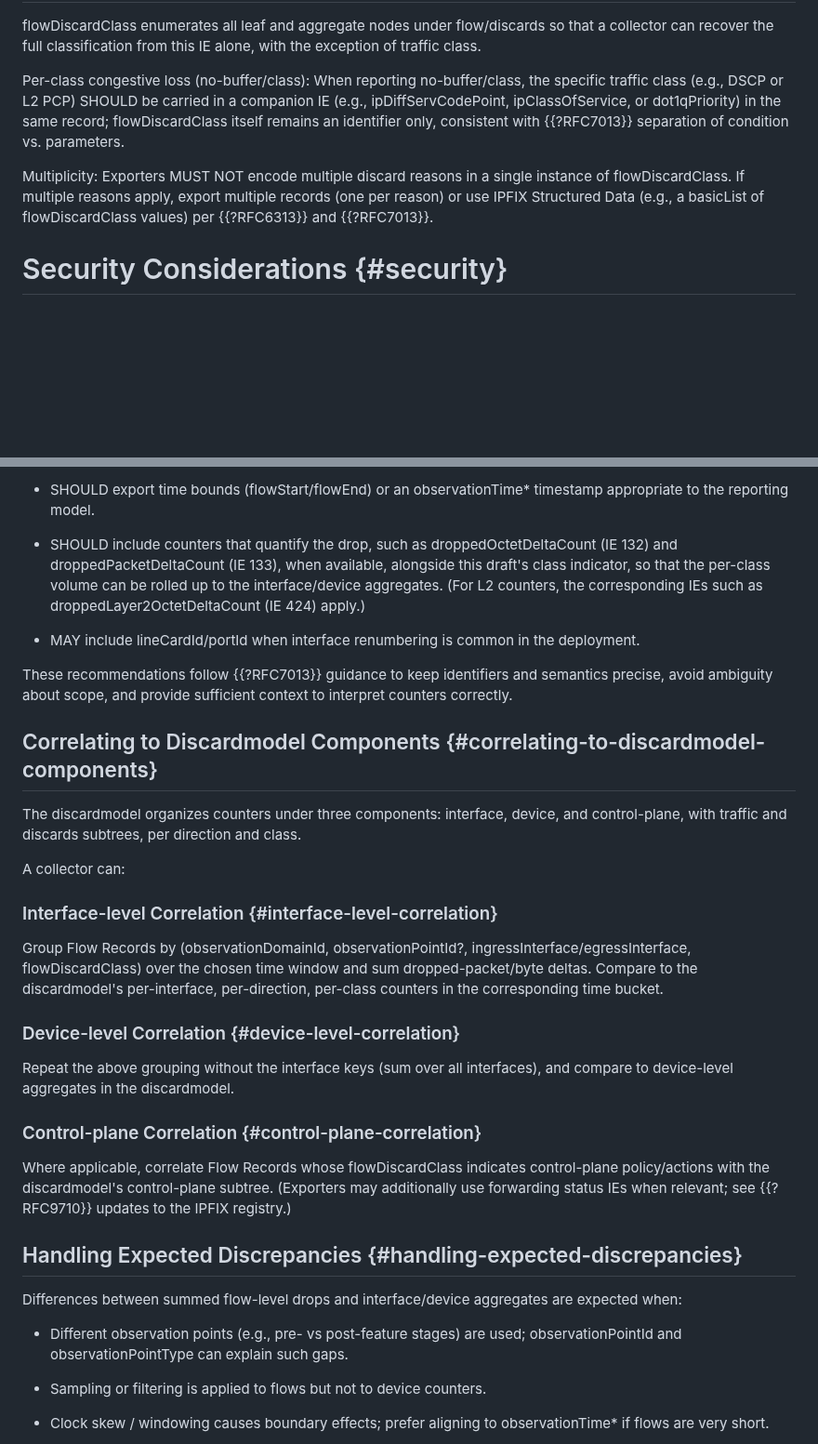
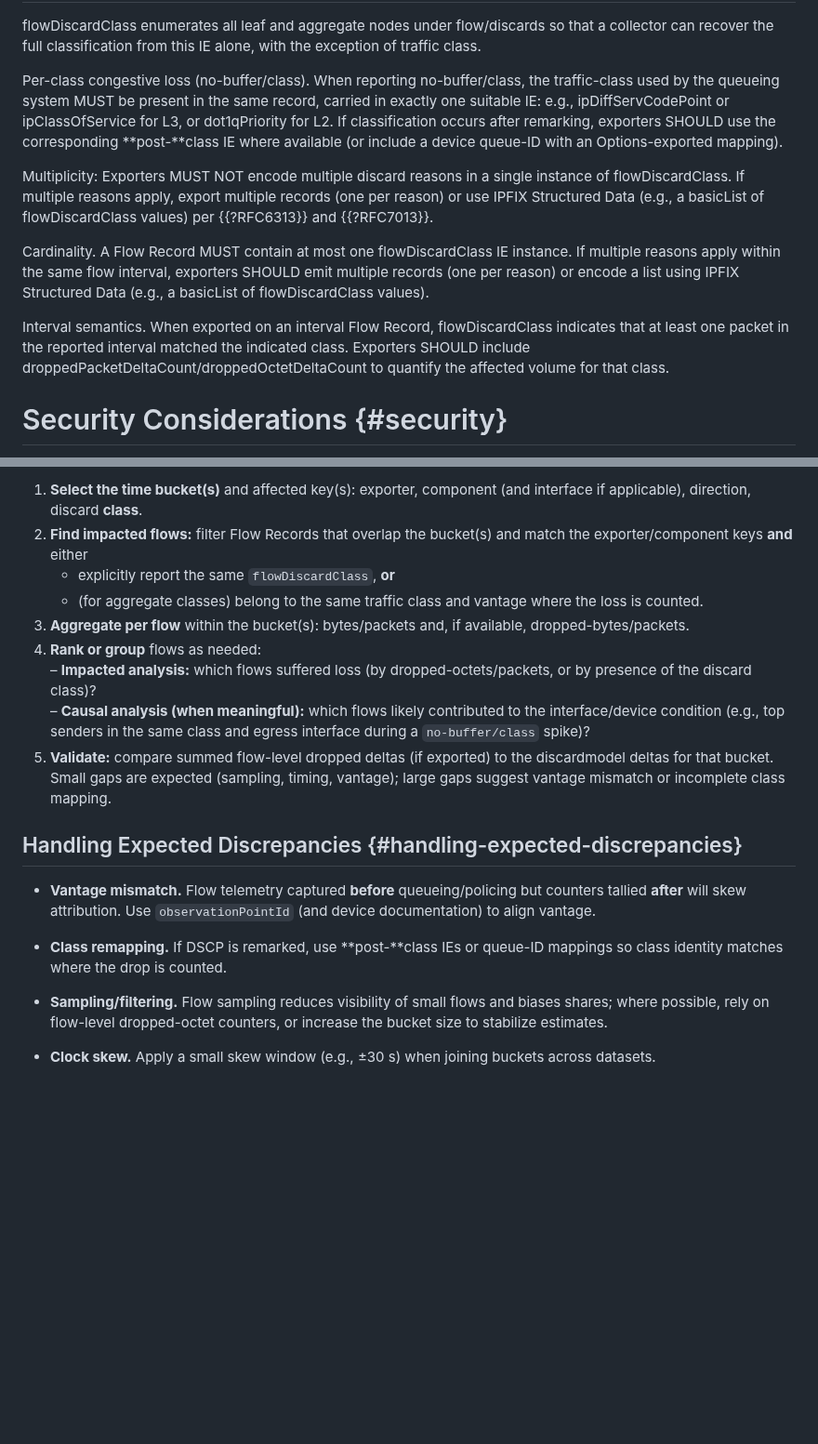
Before and after one commit to o-pylypenko/draft-evans-opsawg-ipfix-discard-class-ie, a Markdown page: draft-evans-opsawg-ipfix-discard-class-ie.md, 2 parts joined by grey strips. Shown at 93% size. Drawn GitHub-style; blank space fills up the shorter version.

```diff
--- a/draft-evans-opsawg-ipfix-discard-class-ie.md
+++ b/draft-evans-opsawg-ipfix-discard-class-ie.md
@@ -205,9 +207,13 @@ Usage with Existing Information Elements {#ExistingInformationElements}
 
 flowDiscardClass enumerates all leaf and aggregate nodes under flow/discards so that a collector can recover the full classification from this IE alone, with the exception of traffic class.
 
-Per-class congestive loss (no-buffer/class): When reporting no-buffer/class, the specific traffic class (e.g., DSCP or L2 PCP) SHOULD be carried in a companion IE (e.g., ipDiffServCodePoint, ipClassOfService, or dot1qPriority) in the same record; flowDiscardClass itself remains an identifier only, consistent with {{?RFC7013}} separation of condition vs. parameters.
+Per-class congestive loss (no-buffer/class). When reporting no-buffer/class, the traffic-class used by the queueing system MUST be present in the same record, carried in exactly one suitable IE: e.g., ipDiffServCodePoint or ipClassOfService for L3, or dot1qPriority for L2. If classification occurs after remarking, exporters SHOULD use the corresponding **post-**class IE where available (or include a device queue-ID with an Options-exported mapping).
 
 Multiplicity: Exporters MUST NOT encode multiple discard reasons in a single instance of flowDiscardClass. If multiple reasons apply, export multiple records (one per reason) or use IPFIX Structured Data (e.g., a basicList of flowDiscardClass values) per {{?RFC6313}} and {{?RFC7013}}.
+
+Cardinality. A Flow Record MUST contain at most one flowDiscardClass IE instance. If multiple reasons apply within the same flow interval, exporters SHOULD emit multiple records (one per reason) or encode a list using IPFIX Structured Data (e.g., a basicList of flowDiscardClass values).
+
+Interval semantics. When exported on an interval Flow Record, flowDiscardClass indicates that at least one packet in the reported interval matched the indicated class. Exporters SHOULD include droppedPacketDeltaCount/droppedOctetDeltaCount to quantify the affected volume for that class.
 
 
 Security Considerations {#security}
@@ -290,39 +300,22 @@ a Flow Record:
 
-* SHOULD export time bounds (flowStart/flowEnd) or an observationTime* timestamp appropriate to the reporting model.
-
-* SHOULD include counters that quantify the drop, such as droppedOctetDeltaCount (IE 132) and droppedPacketDeltaCount (IE 133), when available, alongside this draft's class indicator, so that the per-class volume can be rolled up to the interface/device aggregates. (For L2 counters, the corresponding IEs such as droppedLayer2OctetDeltaCount (IE 424) apply.)
-
-* MAY include lineCardId/portId when interface renumbering is common in the deployment.
-
-These recommendations follow {{?RFC7013}} guidance to keep identifiers and semantics precise, avoid ambiguity about scope, and provide sufficient context to interpret counters correctly.
-
-Correlating to Discardmodel Components {#correlating-to-discardmodel-components}
---------------------------------------
-
-The discardmodel organizes counters under three components: interface, device, and control-plane, with traffic and discards subtrees, per direction and class.
-
-A collector can:
-
-### Interface-level Correlation {#interface-level-correlation}
-
-Group Flow Records by (observationDomainId, observationPointId?, ingressInterface/egressInterface, flowDiscardClass) over the chosen time window and sum dropped-packet/byte deltas. Compare to the discardmodel's per-interface, per-direction, per-class counters in the corresponding time bucket.
-
-### Device-level Correlation {#device-level-correlation}
-
-Repeat the above grouping without the interface keys (sum over all interfaces), and compare to device-level aggregates in the discardmodel.
-
-### Control-plane Correlation {#control-plane-correlation}
-
-Where applicable, correlate Flow Records whose flowDiscardClass indicates control-plane policy/actions with the discardmodel's control-plane subtree. (Exporters may additionally use forwarding status IEs when relevant; see {{?RFC9710}} updates to the IPFIX registry.)
+1. **Select the time bucket(s)** and affected key(s): exporter, component (and interface if applicable), direction, discard **class**.
+2. **Find impacted flows:** filter Flow Records that overlap the bucket(s) and match the exporter/component keys **and** either
+   * explicitly report the same `flowDiscardClass`, **or**
+   * (for aggregate classes) belong to the same traffic class and vantage where the loss is counted.
+3. **Aggregate per flow** within the bucket(s): bytes/packets and, if available, dropped-bytes/packets.
+4. **Rank or group** flows as needed:
+   – **Impacted analysis:** which flows suffered loss (by dropped-octets/packets, or by presence of the discard class)?
+   – **Causal analysis (when meaningful):** which flows likely contributed to the interface/device condition (e.g., top senders in the same class and egress interface during a `no-buffer/class` spike)?
+5. **Validate:** compare summed flow-level dropped deltas (if exported) to the discardmodel deltas for that bucket. Small gaps are expected (sampling, timing, vantage); large gaps suggest vantage mismatch or incomplete class mapping.
 
 Handling Expected Discrepancies {#handling-expected-discrepancies}
--------------------------------
+------------------------------------------------------------------
 
-Differences between summed flow-level drops and interface/device aggregates are expected when:
+* **Vantage mismatch.** Flow telemetry captured **before** queueing/policing but counters tallied **after** will skew attribution. Use `observationPointId` (and device documentation) to align vantage.
 
-* Different observation points (e.g., pre- vs post-feature stages) are used; observationPointId and observationPointType can explain such gaps.
+* **Class remapping.** If DSCP is remarked, use **post-**class IEs or queue-ID mappings so class identity matches where the drop is counted.
 
-* Sampling or filtering is applied to flows but not to device counters.
+* **Sampling/filtering.** Flow sampling reduces visibility of small flows and biases shares; where possible, rely on flow-level dropped-octet counters, or increase the bucket size to stabilize estimates.
 
-* Clock skew / windowing causes boundary effects; prefer aligning to observationTime* if flows are very short.
+* **Clock skew.** Apply a small skew window (e.g., ±30 s) when joining buckets across datasets.
 
```
Also changed, not shown: other parts of draft-evans-opsawg-ipfix-discard-class-ie.md (+130 -24 lines).
